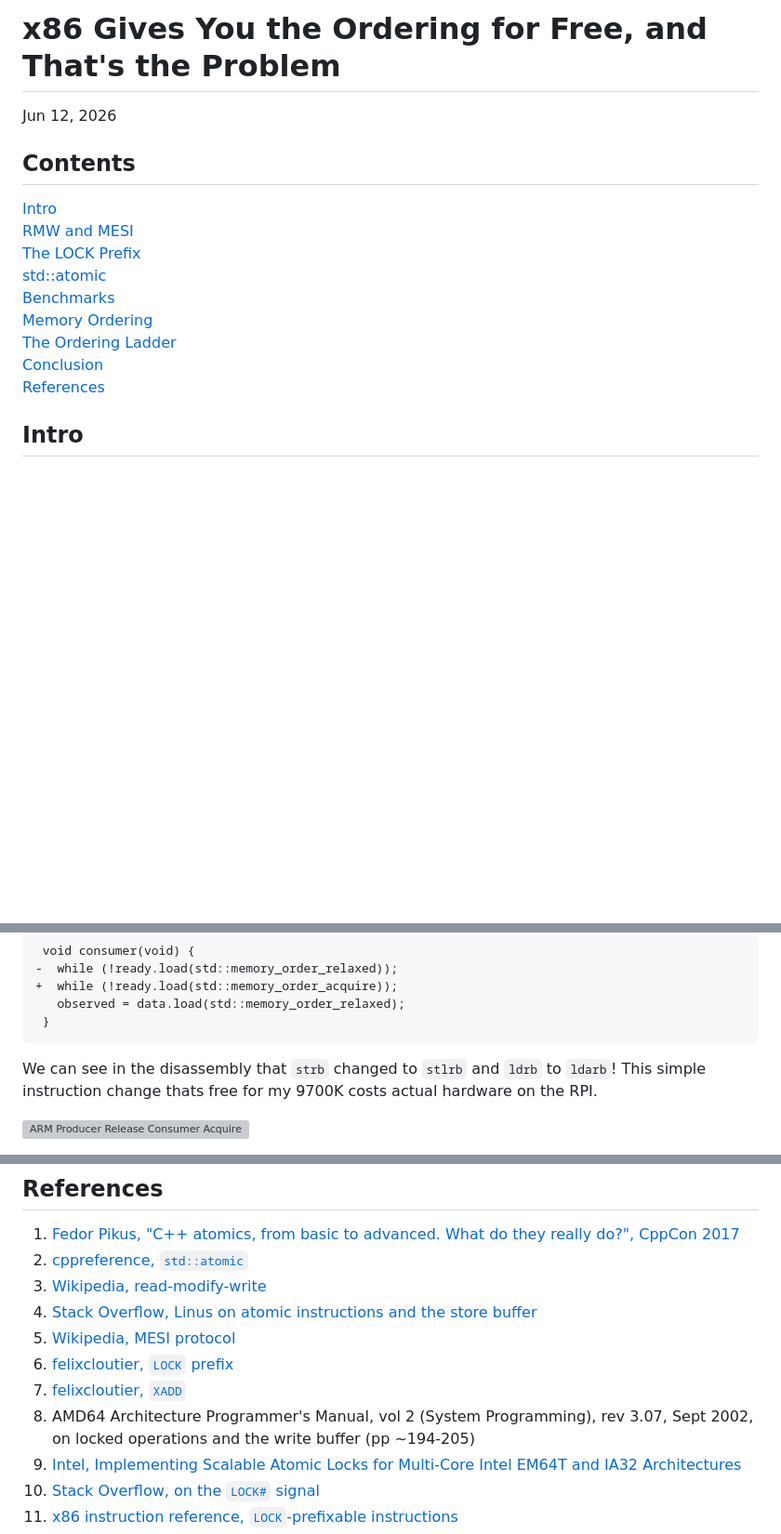
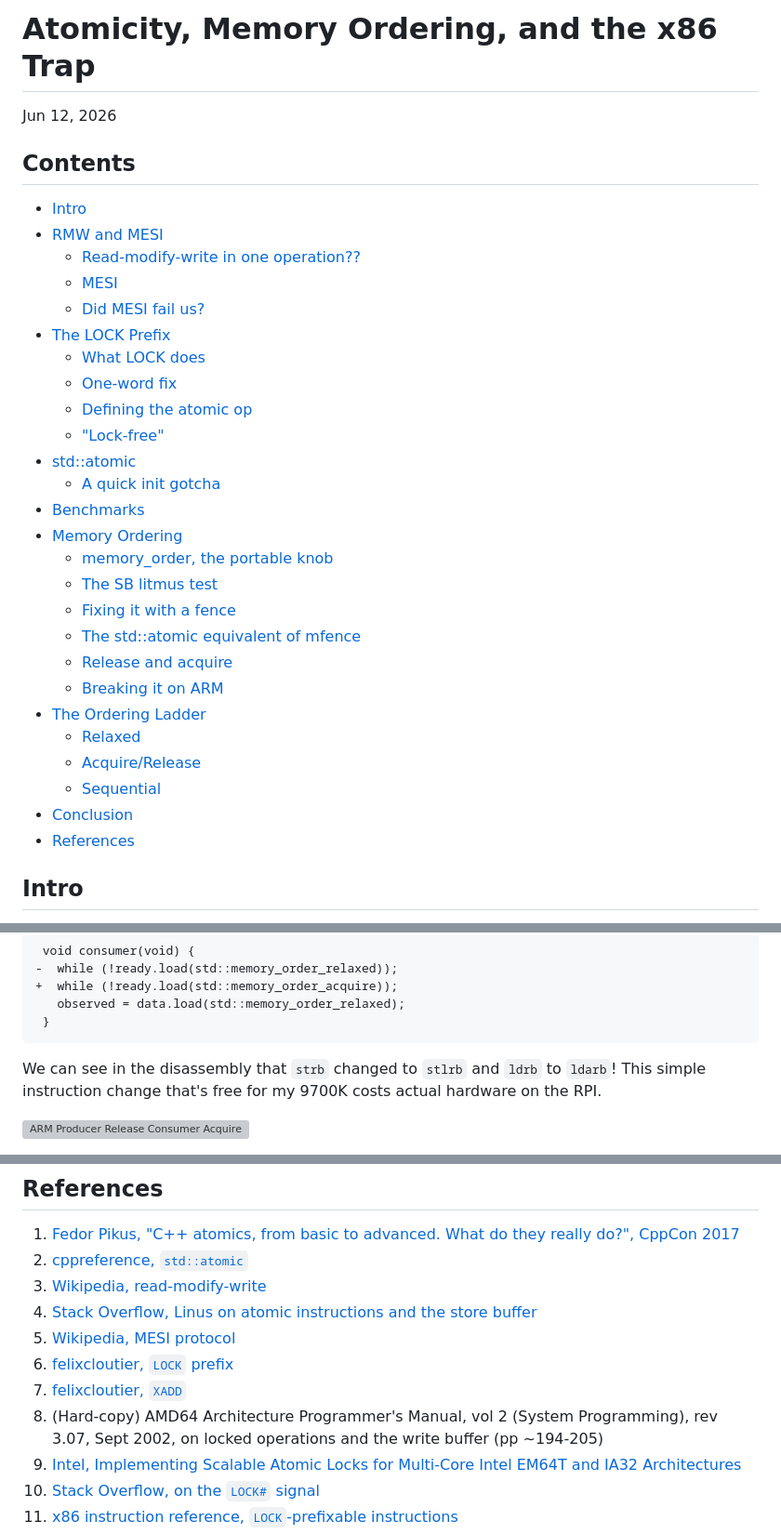
Before and after one commit to wasdhjklxyz/www, a Markdown page: blog/atomics/_index.md, 3 parts joined by grey strips. Shown at 93% size. Drawn GitHub-style; blank space fills up the shorter version; grey boxes are pictures that could not be loaded.

Commit message:
feat: atomics blog contents

````diff
--- a/blog/atomics/_index.md
+++ b/blog/atomics/_index.md
@@ -1,17 +1,34 @@
-# x86 Gives You the Ordering for Free, and That's the Problem
+# Atomicity, Memory Ordering, and the x86 Trap
 <time datetime="2026-06-12">Jun 12, 2026</time>
 
 ## Contents
 
-[Intro](#intro)
-[RMW and MESI](#rmw-and-mesi)
-[The LOCK Prefix](#the-lock-prefix)
-[std::atomic](#std-atomic)
-[Benchmarks](#benchmarks)
-[Memory Ordering](#memory-ordering)
-[The Ordering Ladder](#the-ordering-ladder)
-[Conclusion](#conclusion)
-[References](#references)
+- [Intro](#intro)
+- [RMW and MESI](#rmw-and-mesi)
+    - [Read-modify-write in one operation??](#read-modify-write-in-one-operation)
+    - [MESI](#mesi)
+    - [Did MESI fail us?](#did-mesi-fail-us)
+- [The LOCK Prefix](#the-lock-prefix)
+    - [What LOCK does](#what-lock-does)
+    - [One-word fix](#one-word-fix)
+    - [Defining the atomic op](#defining-the-atomic-op)
+    - ["Lock-free"](#lock-free)
+- [std::atomic](#std-atomic)
+    - [A quick init gotcha](#a-quick-init-gotcha)
+- [Benchmarks](#benchmarks)
+- [Memory Ordering](#memory-ordering)
+    - [memory_order, the portable knob](#memory-order-the-portable-knob)
+    - [The SB litmus test](#the-sb-litmus-test)
+    - [Fixing it with a fence](#fixing-it-with-a-fence)
+    - [The std::atomic equivalent of mfence](#the-std-atomic-equivalent-of-mfence)
+    - [Release and acquire](#release-and-acquire)
+    - [Breaking it on ARM](#breaking-it-on-arm)
+- [The Ordering Ladder](#the-ordering-ladder)
+    - [Relaxed](#relaxed)
+    - [Acquire/Release](#acquire-release)
+    - [Sequential](#sequential)
+- [Conclusion](#conclusion)
+- [References](#references)
 
 ## Intro
 
@@ -898,7 +915,7 @@ Now let's make some changes to our program:
 ```
 
 We can see in the disassembly that `strb` changed to `stlrb` and `ldrb` to
-`ldarb`! This simple instruction change thats free for my 9700K costs actual
+`ldarb`! This simple instruction change that's free for my 9700K costs actual
 hardware on the RPI.
 
 ![ARM Producer Release Consumer Acquire](arm-producer-consumer-rel-acq.png)
@@ -984,7 +1001,7 @@ CppCon 2017](https://www.youtube.com/watch?v=ZQFzMfHIxng)
 5. [Wikipedia, MESI protocol](https://en.wikipedia.org/wiki/MESI_protocol)
 6. [felixcloutier, `LOCK` prefix](https://www.felixcloutier.com/x86/lock)
 7. [felixcloutier, `XADD`](https://www.felixcloutier.com/x86/xadd)
-8. AMD64 Architecture Programmer's Manual, vol 2 (System Programming), rev 3.07, Sept 2002, on locked operations and the write buffer (pp ~194-205)
+8. (Hard-copy) AMD64 Architecture Programmer's Manual, vol 2 (System Programming), rev 3.07, Sept 2002, on locked operations and the write buffer (pp ~194-205)
 9. [Intel, Implementing Scalable Atomic Locks for Multi-Core Intel EM64T and IA32 Architectures](https://web.archive.org/web/20090227095314/http://software.intel.com/en-us/articles/implementing-scalable-atomic-locks-for-multi-core-intel-em64t-and-ia32-architectures)
 10. [Stack Overflow, on the `LOCK#` signal](https://stackoverflow.com/a/65681049)
 11. [x86 instruction reference, `LOCK`-prefixable instructions](https://asm-docs.microagi.org/x86/lock.html)
````
Also changed, not shown: other parts of blog/atomics/_index.md (+4 -4 lines).
